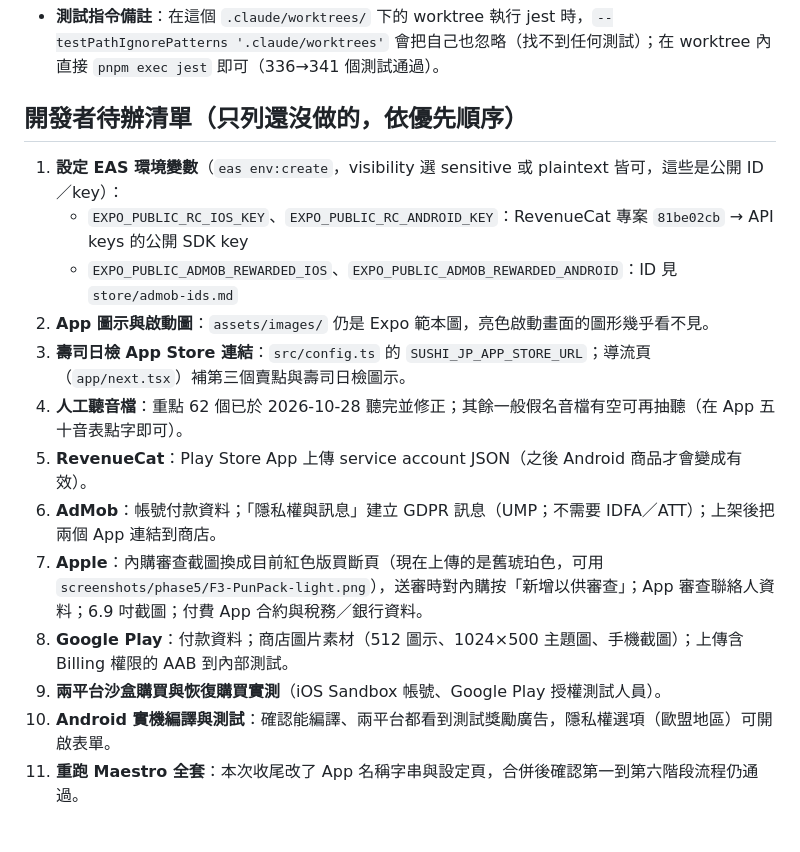
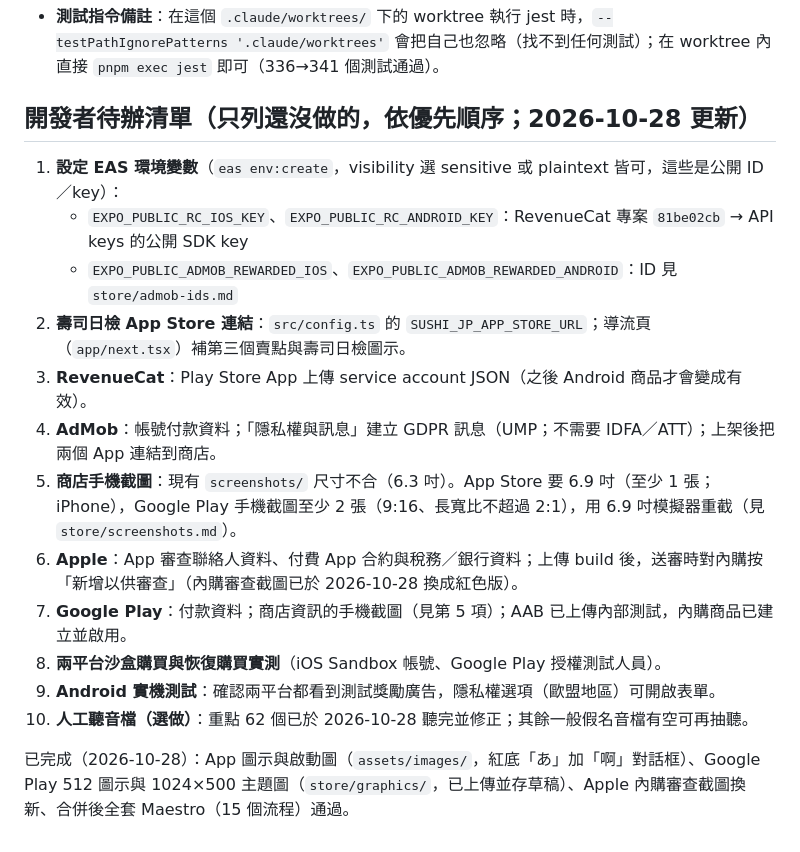
Before and after one commit to eriksun0310/kana5min, a Markdown page: PROGRESS.md, the part around the change. Drawn GitHub-style.

Commit message:
docs: 更新 PROGRESS 開發者待辦清單（移除今天已完成的項目）
Co-Authored-By: Claude Sonnet 5.5 <noreply@anthropic.com>

```diff
--- a/PROGRESS.md
+++ b/PROGRESS.md
@@ -327,18 +327,19 @@ LANG=en_US.UTF-8 LC_ALL=en_US.UTF-8 pnpm exec expo run:ios --configuration Relea
 - **假設**：`privacy-labels.md` 中 Apple 各類型的用途與「連結到使用者」細項是依 SDK 行為整理的建議，後台實際值以後台為準；Google「4 種資料」我解讀為 4 大類（財務資訊、應用程式活動、應用程式資訊與成效、裝置或其他 ID）。`screenshots/` 現有截圖是 1206×2622（6.3 吋），不是 App Store 6.9 吋尺寸，Google Play 也會因長寬比超過 2:1 被退，需在 6.9 吋模擬器重截，記在 `store/screenshots.md`。
 - **測試指令備註**：在這個 `.claude/worktrees/` 下的 worktree 執行 jest 時，`--testPathIgnorePatterns '.claude/worktrees'` 會把自己也忽略（找不到任何測試）；在 worktree 內直接 `pnpm exec jest` 即可（336→341 個測試通過）。
 
-## 開發者待辦清單（只列還沒做的，依優先順序）
+## 開發者待辦清單（只列還沒做的，依優先順序；2026-10-28 更新）
 
 1. **設定 EAS 環境變數**（`eas env:create`，visibility 選 sensitive 或 plaintext 皆可，這些是公開 ID／key）：
    - `EXPO_PUBLIC_RC_IOS_KEY`、`EXPO_PUBLIC_RC_ANDROID_KEY`：RevenueCat 專案 `81be02cb` → API keys 的公開 SDK key
    - `EXPO_PUBLIC_ADMOB_REWARDED_IOS`、`EXPO_PUBLIC_ADMOB_REWARDED_ANDROID`：ID 見 `store/admob-ids.md`
-2. **App 圖示與啟動圖**：`assets/images/` 仍是 Expo 範本圖，亮色啟動畫面的圖形幾乎看不見。
-3. **壽司日檢 App Store 連結**：`src/config.ts` 的 `SUSHI_JP_APP_STORE_URL`；導流頁（`app/next.tsx`）補第三個賣點與壽司日檢圖示。
-4. **人工聽音檔**：重點 62 個已於 2026-10-28 聽完並修正；其餘一般假名音檔有空可再抽聽（在 App 五十音表點字即可）。
-5. **RevenueCat**：Play Store App 上傳 service account JSON（之後 Android 商品才會變成有效）。
-6. **AdMob**：帳號付款資料；「隱私權與訊息」建立 GDPR 訊息（UMP；不需要 IDFA／ATT）；上架後把兩個 App 連結到商店。
-7. **Apple**：內購審查截圖換成目前紅色版買斷頁（現在上傳的是舊琥珀色，可用 `screenshots/phase5/F3-PunPack-light.png`），送審時對內購按「新增以供審查」；App 審查聯絡人資料；6.9 吋截圖；付費 App 合約與稅務／銀行資料。
-8. **Google Play**：付款資料；商店圖片素材（512 圖示、1024×500 主題圖、手機截圖）；上傳含 Billing 權限的 AAB 到內部測試。
-9. **兩平台沙盒購買與恢復購買實測**（iOS Sandbox 帳號、Google Play 授權測試人員）。
-10. **Android 實機編譯與測試**：確認能編譯、兩平台都看到測試獎勵廣告，隱私權選項（歐盟地區）可開啟表單。
-11. **重跑 Maestro 全套**：本次收尾改了 App 名稱字串與設定頁，合併後確認第一到第六階段流程仍通過。
+2. **壽司日檢 App Store 連結**：`src/config.ts` 的 `SUSHI_JP_APP_STORE_URL`；導流頁（`app/next.tsx`）補第三個賣點與壽司日檢圖示。
+3. **RevenueCat**：Play Store App 上傳 service account JSON（之後 Android 商品才會變成有效）。
+4. **AdMob**：帳號付款資料；「隱私權與訊息」建立 GDPR 訊息（UMP；不需要 IDFA／ATT）；上架後把兩個 App 連結到商店。
+5. **商店手機截圖**：現有 `screenshots/` 尺寸不合（6.3 吋）。App Store 要 6.9 吋（至少 1 張；iPhone），Google Play 手機截圖至少 2 張（9:16、長寬比不超過 2:1），用 6.9 吋模擬器重截（見 `store/screenshots.md`）。
+6. **Apple**：App 審查聯絡人資料、付費 App 合約與稅務／銀行資料；上傳 build 後，送審時對內購按「新增以供審查」（內購審查截圖已於 2026-10-28 換成紅色版）。
+7. **Google Play**：付款資料；商店資訊的手機截圖（見第 5 項）；AAB 已上傳內部測試，內購商品已建立並啟用。
+8. **兩平台沙盒購買與恢復購買實測**（iOS Sandbox 帳號、Google Play 授權測試人員）。
+9. **Android 實機測試**：確認兩平台都看到測試獎勵廣告，隱私權選項（歐盟地區）可開啟表單。
+10. **人工聽音檔（選做）**：重點 62 個已於 2026-10-28 聽完並修正；其餘一般假名音檔有空可再抽聽。
+
+已完成（2026-10-28）：App 圖示與啟動圖（`assets/images/`，紅底「あ」加「啊」對話框）、Google Play 512 圖示與 1024×500 主題圖（`store/graphics/`，已上傳並存草稿）、Apple 內購審查截圖換新、合併後全套 Maestro（15 個流程）通過。
```
